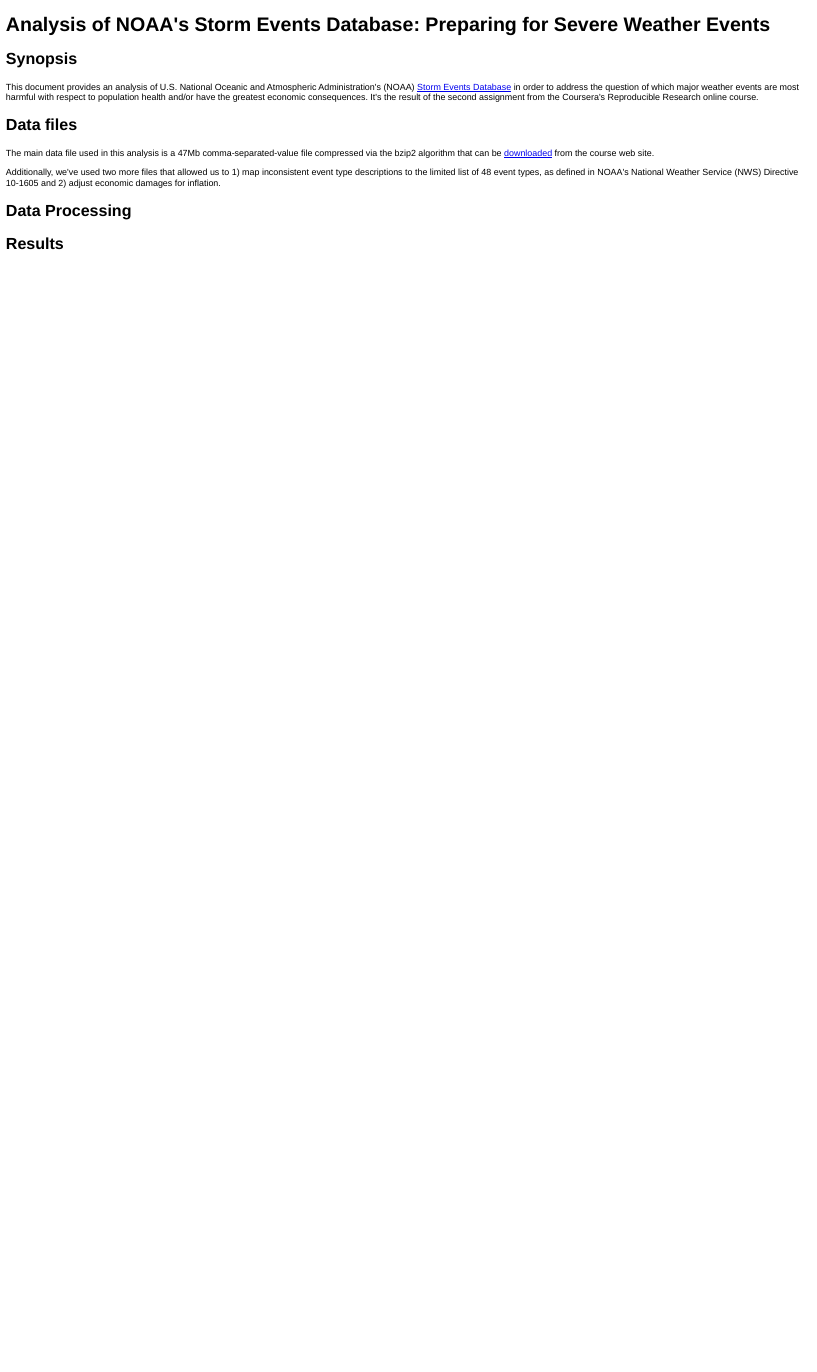
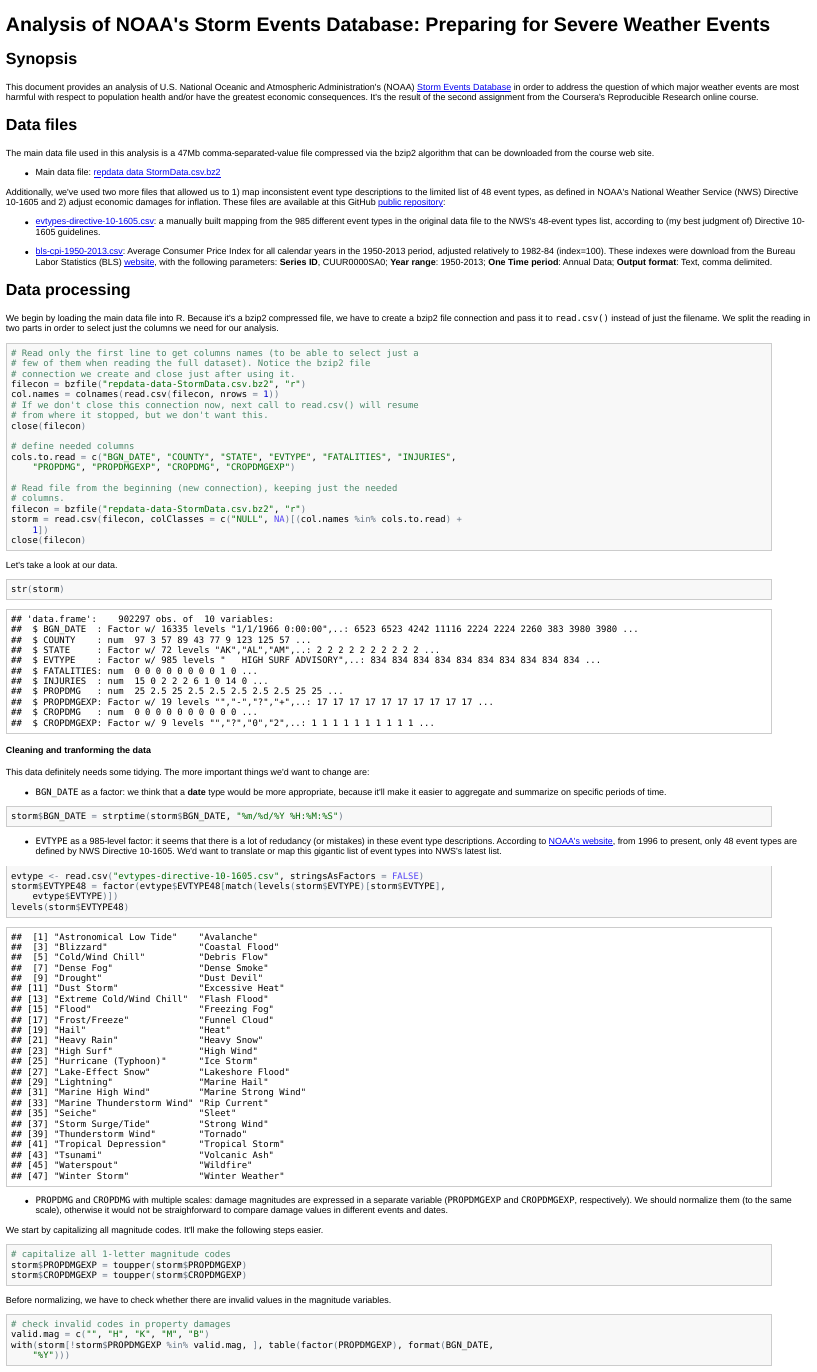
Before and after one commit to bpostance/NOAA-storms-db, an R Markdown document (repdata_pa2.Rmd): the page in a window 1100 px wide, from its top. The pictures show the output file repdata_pa2.html that the author committed with the source, opened offline.

Commit message:
Draft report 0.2

````diff
--- a/repdata_pa2.Rmd
+++ b/repdata_pa2.Rmd
@@ -8,8 +11,70 @@ This document provides an analysis of U.S. National Oceanic and Atmospheric Admi
 The main data file used in this analysis is a 47Mb comma-separated-value file compressed via the bzip2 algorithm that can be downloaded from the course web site.
 * Main data file: [repdata data StormData.csv.bz2](https://d396qusza40orc.cloudfront.net/repdata%2Fdata%2FStormData.csv.bz2)
 
-Additionally, we've used two more files that allowed us to 1) map inconsistent event type descriptions to the limited list of 48 event types, as defined in NOAA's National Weather Service (NWS) Directive 10-1605 and 2) adjust economic damages for inflation. These files are available at this analysis GitHub repository.
-* Main data file: [repdata data StormData.csv.bz2](https://d396qusza40orc.cloudfront.net/repdata%2Fdata%2FStormData.csv.bz2)
+Additionally, we've used two more files that allowed us to 1) map inconsistent event type descriptions to the limited list of 48 event types, as defined in NOAA's National Weather Service (NWS) Directive 10-1605 and 2) adjust economic damages for inflation. These files are available at this GitHub [public repository](https://github.com/pjpjean/RepData_PeerAssessment2):
+* [evtypes-directive-10-1605.csv](https://raw.githubusercontent.com/pjpjean/RepData_PeerAssessment2/master/evtypes-directive-10-1605.csv): a manually built mapping from the 985 different event types in the original data file to the NWS's 48-event types list, according to (my best judgment of) Directive 10-1605 guidelines.
+
+* [bls-cpi-1950-2013.csv](https://raw.githubusercontent.com/pjpjean/RepData_PeerAssessment2/master/bls-cpi-1950-2013.csv): Average Consumer Price Index for all calendar years in the 1950-2013 period, adjusted relatively to 1982-84 (index=100). These indexes were download from the Bureau Labor Statistics (BLS) [website](http://data.bls.gov/pdq/SurveyOutputServlet), with the following parameters: **Series ID**, CUUR0000SA0; **Year range**: 1950-2013; **One Time period**: Annual Data; **Output format**: Text, comma delimited.
 
 
 ## Data processing
+We begin by loading the main data file into R. Because it's a bzip2 compressed file,  we have to create a bzip2 file connection and pass it to `read.csv()` instead of just the filename. We split the reading in two parts in order to select just the columns we need for our analysis.
+
+
+```{r reading, cache=TRUE}
+# Read only the first line to get columns names (to be able to select just a few
+# of them when reading the full dataset). Notice the bzip2 file connection we
+# create and close just after using it.
+filecon = bzfile("repdata-data-StormData.csv.bz2", "r")
+col.names = colnames(read.csv(filecon, nrows=1))
+# If we don't close this connection now, next call to read.csv() will resume
+# from where it stopped, but we don't want this.
+close(filecon)
+
+# define needed columns
+cols.to.read = c("BGN_DATE", "COUNTY", "STATE", "EVTYPE", "FATALITIES",
+                 "INJURIES", "PROPDMG", "PROPDMGEXP", "CROPDMG", "CROPDMGEXP")
+
+# Read file from the beginning (new connection), keeping just the needed columns.
+filecon = bzfile("repdata-data-StormData.csv.bz2", "r")
+storm = read.csv(filecon, colClasses=c("NULL", NA)[(col.names %in% cols.to.read)+1])
+close(filecon)
+
+```
+
+Let's take a look at our data.
+```{r firstlook}
+str(storm)
+```
+
+#### Cleaning and tranforming the data
+This data definitely needs some tidying. The more important things we'd want to change are:
+* `BGN_DATE` as a factor: we think that a **date** type would be more appropriate, because it'll make it easier to aggregate and summarize on specific periods of time.
+
+```{r transformdate, cache=TRUE}
+storm$BGN_DATE = strptime(storm$BGN_DATE, "%m/%d/%Y %H:%M:%S")
+```
+
+* `EVTYPE` as a 985-level factor: it seems that there is a lot of redudancy (or mistakes) in these event type descriptions. According to [NOAA's website](http://www.ncdc.noaa.gov/stormevents/details.jsp?type=eventtype), from 1996 to present, only 48 event types are defined by NWS Directive 10-1605. We'd want to translate or map this gigantic list of event types into NWS's latest list.
+
+```{r transformevtype, cache=TRUE}
+evtype <- read.csv("evtypes-directive-10-1605.csv", stringsAsFactors = FALSE)
+storm$EVTYPE48 = factor(evtype$EVTYPE48[match(levels(storm$EVTYPE)[storm$EVTYPE], evtype$EVTYPE)])
+levels(storm$EVTYPE48)
+```
+
+* `PROPDMG` and `CROPDMG` with multiple scales: damage magnitudes are expressed in a separate variable (`PROPDMGEXP` and `CROPDMGEXP`, respectively). We should normalize them (to the same scale), otherwise it would not be straighforward to compare damage values in different events and dates.
+
+We start by capitalizing all magnitude codes. It'll make the following steps easier.
+```{r transformdamages}
+# capitalize all 1-letter magnitude codes
+storm$PROPDMGEXP = toupper(storm$PROPDMGEXP)
+storm$CROPDMGEXP = toupper(storm$CROPDMGEXP)
+```
+
+Before normalizing, we have to check whether there are invalid values in the magnitude variables.
+```{r checkvalidmag}
+# check invalid codes in property damages
+valid.mag = c("", "H", "K", "M", "B")
+with(storm[!storm$PROPDMGEXP %in% valid.mag,],
+     table(factor(PROPDMGEXP), format(BGN_DATE, "%Y")))
````
Also changed, not shown: cache/reading_f65e89d441372b77d01c3a8e09bd5a1e.RData (added), cache/transformdate_04c27818722a07c5f133c77f8316907f.RData (added), cache/transformevtype_1c9feb53c68179af645255209c5ae854.RData (added), repdata_pa2.html, repdata_pa2.md, repdata_pa2.Rmd (36 more changed lines), 7 other files.
